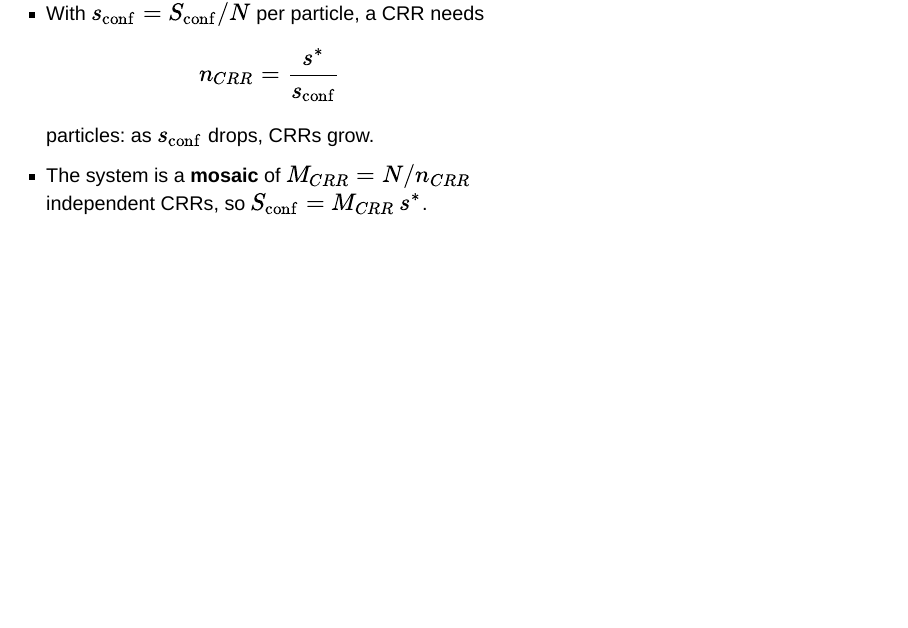
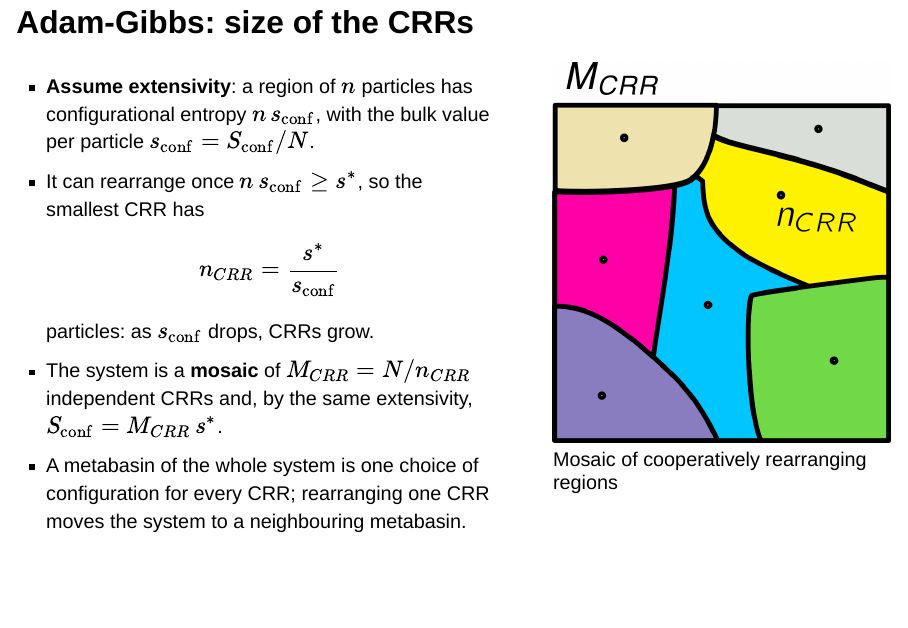
Before and after one commit to FTurci/course-disordered-matter-slides, a Quarto document (present/soft-matter_glasses.qmd): page 28 of 35. Rendered offline with R 4.5, knitr and Pandoc in place of Quarto, with nearby package versions; drawn as Slidy slides in place of the format the file asks for.

Commit message:
Split the first Adam-Gibbs slide and state the extensivity assumption behind n_CRR = s*/s_conf

```diff
--- a/present/soft-matter_glasses.qmd
+++ b/present/soft-matter_glasses.qmd
@@ -270,10 +268,17 @@ The **Adam-Gibbs model** links the dramatic slowdown of dynamics to the underlyi
 - The key idea is the existence of **cooperatively rearranging regions** (CRRs): to relax, particles need to move together and explore a new metabasin in the energy landscape.
 - At low $T$ a particle cannot move alone: a **CRR** is the **smallest** region that can rearrange without changes outside it (larger regions have higher barriers, so the smallest ones dominate).
 - "Can rearrange" means at least two configurations, $W^*\ge2$: each CRR carries a **threshold** entropy $s^*=k_B\ln W^*$, independent of size.
-- With $s_{\rm conf}=S_{\rm conf}/N$ per particle, a CRR needs
+
+## Adam-Gibbs: size of the CRRs
+
+:::{.columns}
+::: {.column width="60%"}
+- **Assume extensivity**: a region of $n$ particles has configurational entropy $n\,s_{\rm conf}$, with the bulk value per particle $s_{\rm conf}=S_{\rm conf}/N$.
+- It can rearrange once $n\,s_{\rm conf}\ge s^*$, so the smallest CRR has
 $$n_{CRR}=\frac{s^*}{s_{\rm conf}}$$
 particles: as $s_{\rm conf}$ drops, CRRs grow.
-- The system is a **mosaic** of $M_{CRR}=N/n_{CRR}$ independent CRRs, so $S_{\rm conf}=M_{CRR}\,s^*$.
+- The system is a **mosaic** of $M_{CRR}=N/n_{CRR}$ independent CRRs and, by the same extensivity, $S_{\rm conf}=M_{CRR}\,s^*$.
+- A metabasin of the whole system is one choice of configuration for every CRR; rearranging one CRR moves the system to a neighbouring metabasin.
 :::
 ::: {.column width="40%"}
 ![Mosaic of cooperatively rearranging regions](./figs/mosaic.png)
```
Also changed, not shown: docs/search.json, present/soft-matter_glasses.qmd (2 more changed lines), 3 other files.
